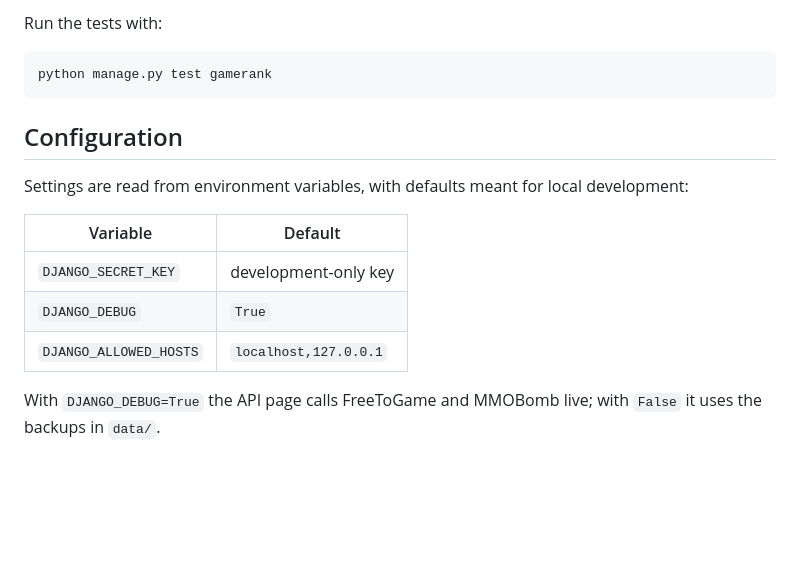
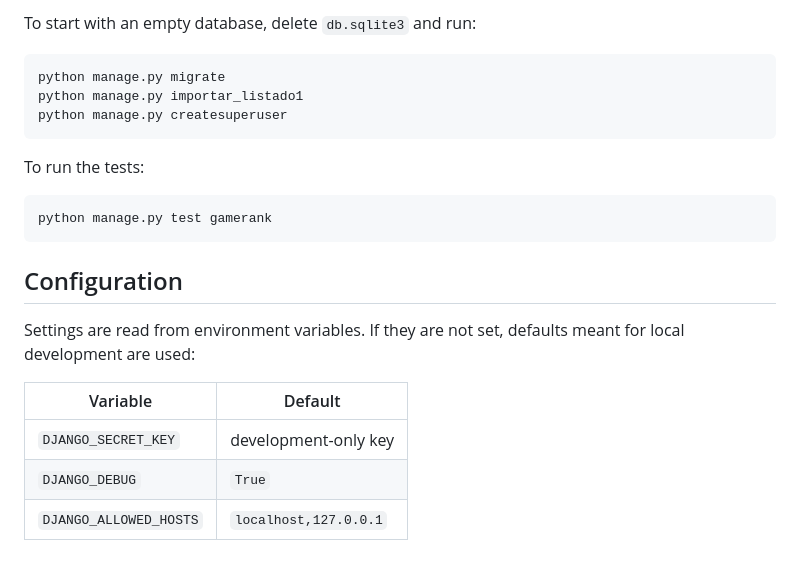
Before and after one commit to adrianmunozmunoz/GameRank, a Markdown page: README.md, the part around one of its changes. GitHub-like rendering; blank space fills up the shorter version.

````diff
--- a/README.md
+++ b/README.md
@@ -59,5 +67,13 @@ Then open http://127.0.0.1:8000. To create regular users, use the admin site at
 
-Run the tests with:
+To start with an empty database, delete `db.sqlite3` and run:
+
+```bash
+python manage.py migrate
+python manage.py importar_listado1
+python manage.py createsuperuser
+```
+
+To run the tests:
 
 ```bash
 python manage.py test gamerank
@@ -65,12 +81,10 @@ python manage.py test gamerank
 
 ## Configuration
 
-Settings are read from environment variables, with defaults meant for local development:
+Settings are read from environment variables. If they are not set, defaults meant for local development are used:
 
-| Variable               | Default                 |
-|------------------------|-------------------------|
-| `DJANGO_SECRET_KEY`    | development-only key    |
-| `DJANGO_DEBUG`         | `True`                  |
-| `DJANGO_ALLOWED_HOSTS` | `localhost,127.0.0.1`   |
-
-With `DJANGO_DEBUG=True` the API page calls FreeToGame and MMOBomb live; with `False` it uses the backups in `data/`.
+| Variable               | Default                     |
+|------------------------|-----------------------------|
+| `DJANGO_SECRET_KEY`    | development-only key        |
+| `DJANGO_DEBUG`         | `True`                      |
+| `DJANGO_ALLOWED_HOSTS` | `localhost,127.0.0.1`       |
````
Also changed, not shown: other parts of README.md (+43 -35 lines).
